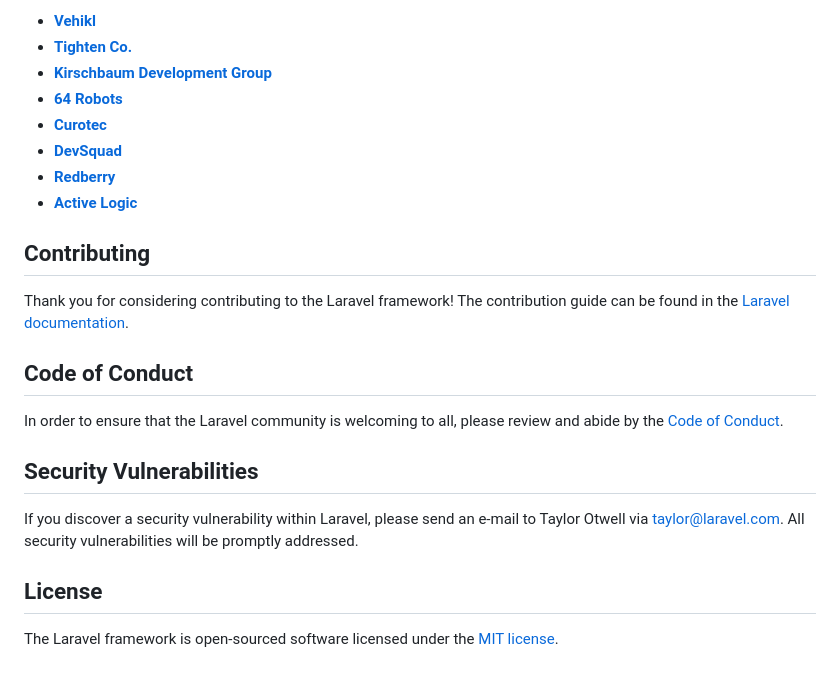
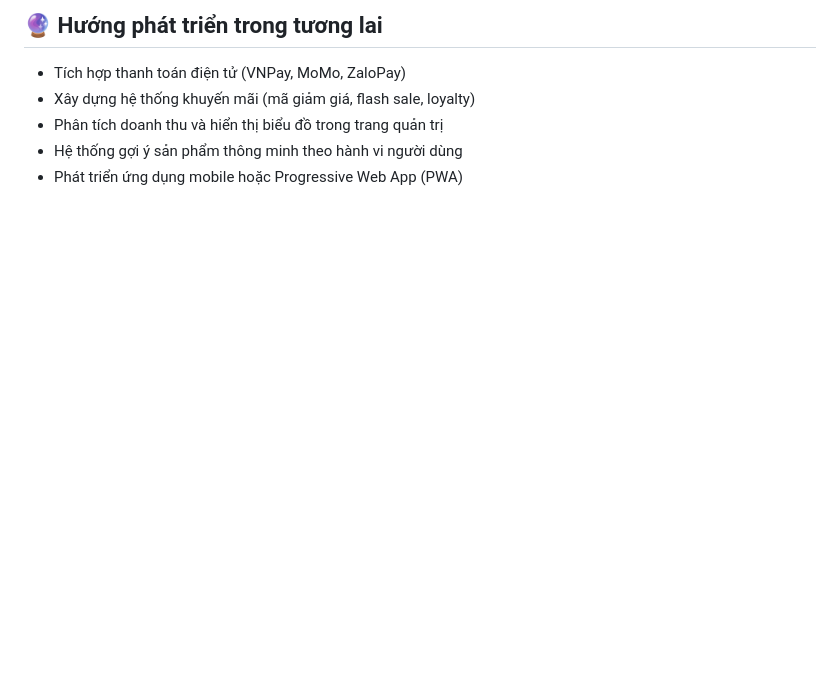
Before and after one commit to thonguyenquang/web_nc, a Markdown page: README.md, the part around one of its changes. GitHub-like rendering; blank space fills up the shorter version.

```diff
--- a/README.md
+++ b/README.md
@@ -37,25 +64,7 @@ We would like to extend our thanks to the following sponsors for funding Laravel
 
-- **[Vehikl](https://vehikl.com)**
-- **[Tighten Co.](https://tighten.co)**
-- **[Kirschbaum Development Group](https://kirschbaumdevelopment.com)**
-- **[64 Robots](https://64robots.com)**
-- **[Curotec](https://www.curotec.com/services/technologies/laravel)**
-- **[DevSquad](https://devsquad.com/hire-laravel-developers)**
-- **[Redberry](https://redberry.international/laravel-development)**
-- **[Active Logic](https://activelogic.com)**
-
-## Contributing
-
-Thank you for considering contributing to the Laravel framework! The contribution guide can be found in the [Laravel documentation](https://laravel.com/docs/contributions).
-
-## Code of Conduct
-
-In order to ensure that the Laravel community is welcoming to all, please review and abide by the [Code of Conduct](https://laravel.com/docs/contributions#code-of-conduct).
-
-## Security Vulnerabilities
-
-If you discover a security vulnerability within Laravel, please send an e-mail to Taylor Otwell via [taylor@laravel.com](mailto:taylor@laravel.com). All security vulnerabilities will be promptly addressed.
-
-## License
-
-The Laravel framework is open-sourced software licensed under the [MIT license](https://opensource.org/licenses/MIT).
+## 🔮 Hướng phát triển trong tương lai
+- Tích hợp thanh toán điện tử (VNPay, MoMo, ZaloPay)
+- Xây dựng hệ thống khuyến mãi (mã giảm giá, flash sale, loyalty)
+- Phân tích doanh thu và hiển thị biểu đồ trong trang quản trị
+- Hệ thống gợi ý sản phẩm thông minh theo hành vi người dùng
+- Phát triển ứng dụng mobile hoặc Progressive Web App (PWA)
```
Also changed, not shown: other parts of README.md (+51 -24 lines).
